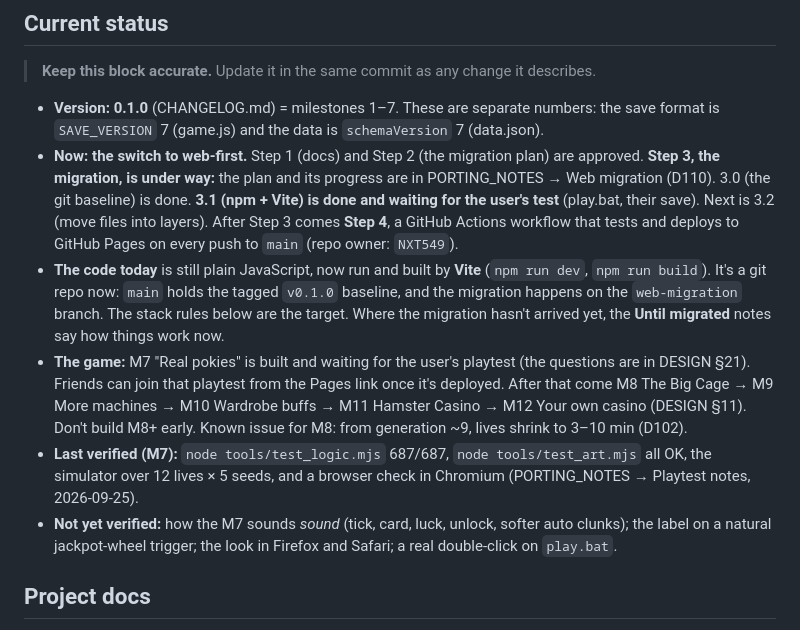
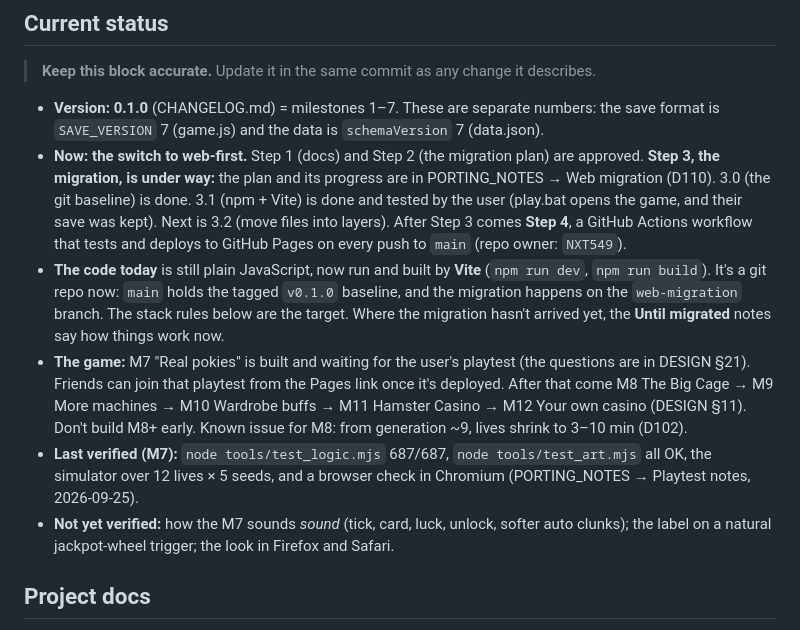
Before and after one commit to NXT549/hamster-slots, a Markdown page: AGENTS.md, the part around the change. GitHub-like rendering.

```diff
--- a/AGENTS.md
+++ b/AGENTS.md
@@ -16,11 +16,11 @@ Read it fully before touching anything. `CLAUDE.md` in this folder just imports
 > **Keep this block accurate.** Update it in the same commit as any change it describes.
 
 - **Version:** **0.1.0** (CHANGELOG.md) = milestones 1–7. These are separate numbers: the save format is `SAVE_VERSION` 7 (game.js) and the data is `schemaVersion` 7 (data.json).
-- **Now: the switch to web-first.** Step 1 (docs) and Step 2 (the migration plan) are approved. **Step 3, the migration, is under way:** the plan and its progress are in PORTING_NOTES → Web migration (D110). 3.0 (the git baseline) is done. **3.1 (npm + Vite) is done and waiting for the user's test** (play.bat, their save). Next is 3.2 (move files into layers). After Step 3 comes **Step 4**, a GitHub Actions workflow that tests and deploys to GitHub Pages on every push to `main` (repo owner: `NXT549`).
+- **Now: the switch to web-first.** Step 1 (docs) and Step 2 (the migration plan) are approved. **Step 3, the migration, is under way:** the plan and its progress are in PORTING_NOTES → Web migration (D110). 3.0 (the git baseline) is done. 3.1 (npm + Vite) is done and tested by the user (play.bat opens the game, and their save was kept). Next is 3.2 (move files into layers). After Step 3 comes **Step 4**, a GitHub Actions workflow that tests and deploys to GitHub Pages on every push to `main` (repo owner: `NXT549`).
 - **The code today** is still plain JavaScript, now run and built by **Vite** (`npm run dev`, `npm run build`). It's a git repo now: `main` holds the tagged `v0.1.0` baseline, and the migration happens on the `web-migration` branch. The stack rules below are the target. Where the migration hasn't arrived yet, the **Until migrated** notes say how things work now.
 - **The game:** M7 "Real pokies" is built and waiting for the user's playtest (the questions are in DESIGN §21). Friends can join that playtest from the Pages link once it's deployed. After that come M8 The Big Cage → M9 More machines → M10 Wardrobe buffs → M11 Hamster Casino → M12 Your own casino (DESIGN §11). Don't build M8+ early. Known issue for M8: from generation ~9, lives shrink to 3–10 min (D102).
 - **Last verified (M7):** `node tools/test_logic.mjs` 687/687, `node tools/test_art.mjs` all OK, the simulator over 12 lives × 5 seeds, and a browser check in Chromium (PORTING_NOTES → Playtest notes, 2026-09-25).
-- **Not yet verified:** how the M7 sounds *sound* (tick, card, luck, unlock, softer auto clunks); the label on a natural jackpot-wheel trigger; the look in Firefox and Safari; a real double-click on `play.bat`.
+- **Not yet verified:** how the M7 sounds *sound* (tick, card, luck, unlock, softer auto clunks); the label on a natural jackpot-wheel trigger; the look in Firefox and Safari.
 
 ## Project docs
 
```
Also changed, not shown: PORTING_NOTES.md (+1 -1 lines).
